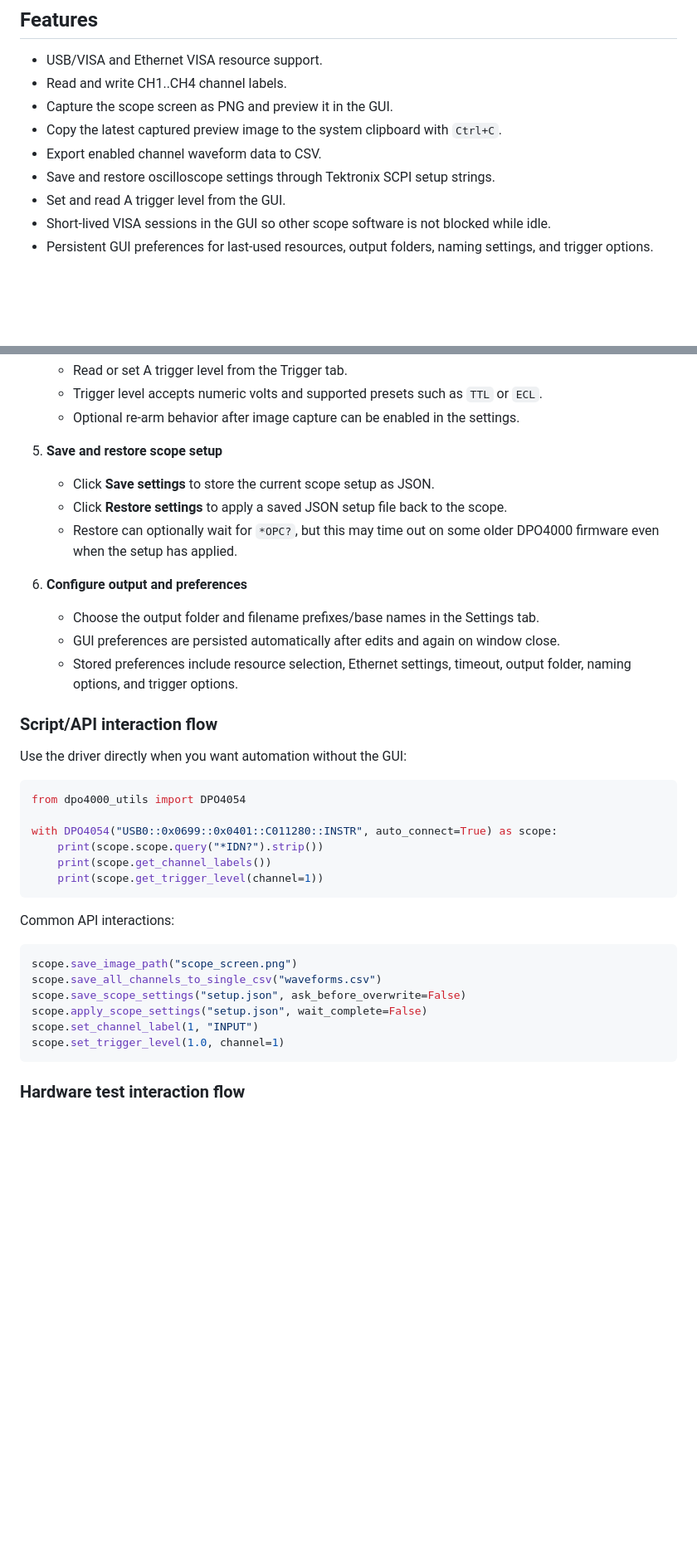
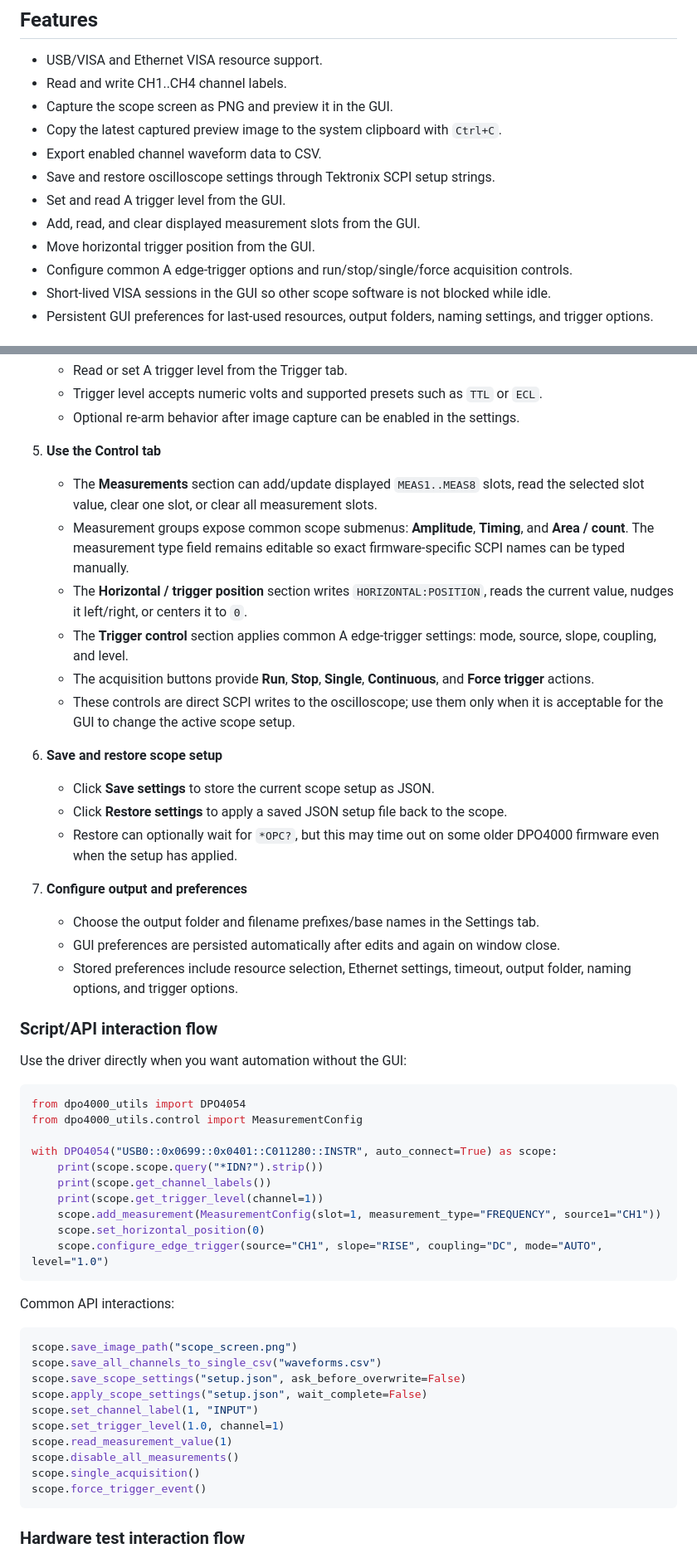
Before and after one commit to ami3go/Tektronix_DPO4000_utils, a Markdown page: README.md, 2 parts joined by grey strips. Shown at 83% size. Rendered like a GitHub page; blank space fills up the shorter version.

Commit message:
Document Control tab interactions

````diff
--- a/README.md
+++ b/README.md
@@ -11,6 +11,9 @@ Python utilities and a Tkinter GUI for Tektronix DPO4000-family oscilloscopes, d
 - Export enabled channel waveform data to CSV.
 - Save and restore oscilloscope settings through Tektronix SCPI setup strings.
 - Set and read A trigger level from the GUI.
+- Add, read, and clear displayed measurement slots from the GUI.
+- Move horizontal trigger position from the GUI.
+- Configure common A edge-trigger options and run/stop/single/force acquisition controls.
 - Short-lived VISA sessions in the GUI so other scope software is not blocked while idle.
 - Persistent GUI preferences for last-used resources, output folders, naming settings, and trigger options.
 
@@ -68,12 +71,20 @@ The package now uses a root package layout: `dpo4000_utils/` is directly in the
    - Trigger level accepts numeric volts and supported presets such as `TTL` or `ECL`.
    - Optional re-arm behavior after image capture can be enabled in the settings.
 
-5. **Save and restore scope setup**
+5. **Use the Control tab**
+   - The **Measurements** section can add/update displayed `MEAS1..MEAS8` slots, read the selected slot value, clear one slot, or clear all measurement slots.
+   - Measurement groups expose common scope submenus: **Amplitude**, **Timing**, and **Area / count**. The measurement type field remains editable so exact firmware-specific SCPI names can be typed manually.
+   - The **Horizontal / trigger position** section writes `HORIZONTAL:POSITION`, reads the current value, nudges it left/right, or centers it to `0`.
+   - The **Trigger control** section applies common A edge-trigger settings: mode, source, slope, coupling, and level.
+   - The acquisition buttons provide **Run**, **Stop**, **Single**, **Continuous**, and **Force trigger** actions.
+   - These controls are direct SCPI writes to the oscilloscope; use them only when it is acceptable for the GUI to change the active scope setup.
+
+6. **Save and restore scope setup**
    - Click **Save settings** to store the current scope setup as JSON.
    - Click **Restore settings** to apply a saved JSON setup file back to the scope.
    - Restore can optionally wait for `*OPC?`, but this may time out on some older DPO4000 firmware even when the setup has applied.
 
-6. **Configure output and preferences**
+7. **Configure output and preferences**
    - Choose the output folder and filename prefixes/base names in the Settings tab.
    - GUI preferences are persisted automatically after edits and again on window close.
    - Stored preferences include resource selection, Ethernet settings, timeout, output folder, naming options, and trigger options.
@@ -84,11 +95,15 @@ Use the driver directly when you want automation without the GUI:
 
 ```python
 from dpo4000_utils import DPO4054
+from dpo4000_utils.control import MeasurementConfig
 
 with DPO4054("USB0::0x0699::0x0401::C011280::INSTR", auto_connect=True) as scope:
     print(scope.scope.query("*IDN?").strip())
     print(scope.get_channel_labels())
     print(scope.get_trigger_level(channel=1))
+    scope.add_measurement(MeasurementConfig(slot=1, measurement_type="FREQUENCY", source1="CH1"))
+    scope.set_horizontal_position(0)
+    scope.configure_edge_trigger(source="CH1", slope="RISE", coupling="DC", mode="AUTO", level="1.0")
 ```
 
 Common API interactions:
@@ -100,6 +115,10 @@ scope.save_scope_settings("setup.json", ask_before_overwrite=False)
 scope.apply_scope_settings("setup.json", wait_complete=False)
 scope.set_channel_label(1, "INPUT")
 scope.set_trigger_level(1.0, channel=1)
+scope.read_measurement_value(1)
+scope.disable_all_measurements()
+scope.single_acquisition()
+scope.force_trigger_event()
 ```
 
 ### Hardware test interaction flow
````
Also changed, not shown: other parts of README.md (+3 -1 lines).
